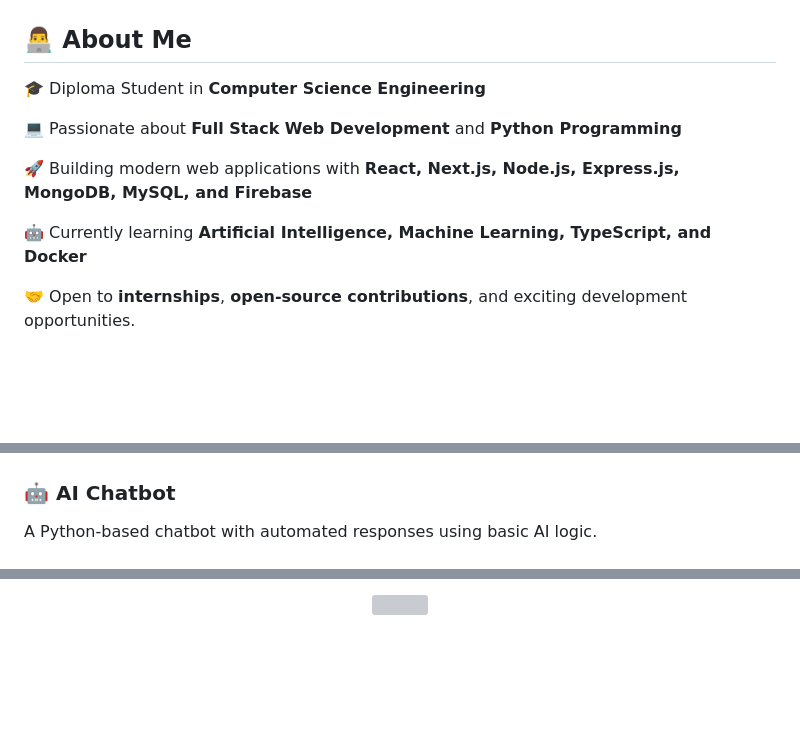
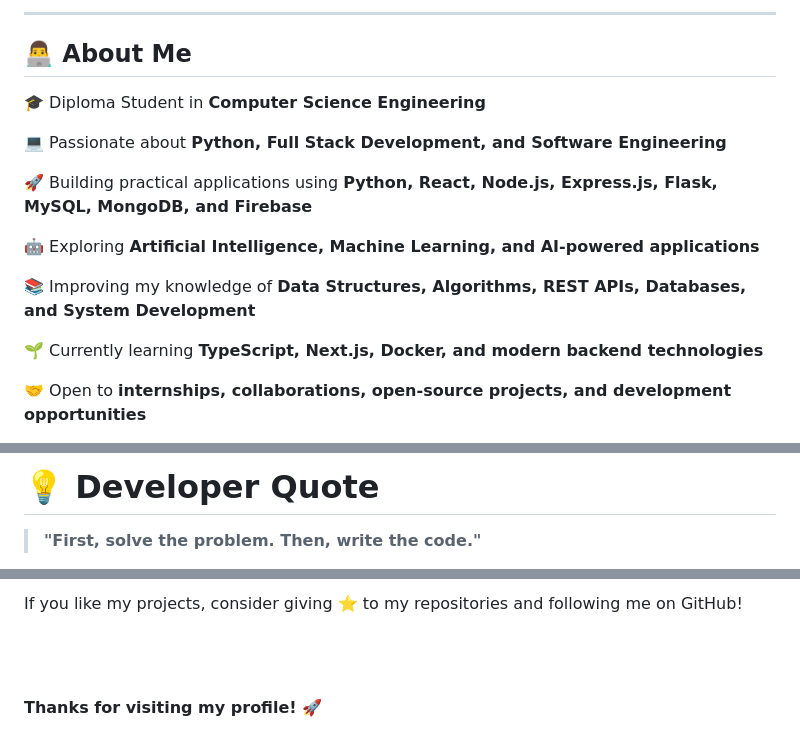
Before and after one commit to dharmendra-developer/dharmendra-developer, a Markdown page: README.md, 3 parts joined by grey strips. GitHub-like rendering; blank space fills up the shorter version; grey boxes are pictures that could not be loaded.

```diff
--- a/README.md
+++ b/README.md
@@ -20,16 +30,19 @@
 
+---
 
 ## 👨‍💻 About Me
 
 🎓 Diploma Student in **Computer Science Engineering**
 
-💻 Passionate about **Full Stack Web Development** and **Python Programming**
+💻 Passionate about **Python, Full Stack Development, and Software Engineering**
 
-🚀 Building modern web applications with **React, Next.js, Node.js, Express.js, MongoDB, MySQL, and Firebase**
+🚀 Building practical applications using **Python, React, Node.js, Express.js, Flask, MySQL, MongoDB, and Firebase**
 
-🤖 Currently learning **Artificial Intelligence, Machine Learning, TypeScript, and Docker**
+🤖 Exploring **Artificial Intelligence, Machine Learning, and AI-powered applications**
 
-🤝 Open to **internships**, **open-source contributions**, and exciting development opportunities.
+📚 Improving my knowledge of **Data Structures, Algorithms, REST APIs, Databases, and System Development**
 
+🌱 Currently learning **TypeScript, Next.js, Docker, and modern backend technologies**
 
+🤝 Open to **internships, collaborations, open-source projects, and development opportunities**
 
@@ -160,5 +240,5 @@ A Python + MySQL based booking system with fare calculation and user management.
 
+# 💡 Developer Quote
 
-### 🤖 AI Chatbot
-A Python-based chatbot with automated responses using basic AI logic.
+> **"First, solve the problem. Then, write the code."**
 
@@ -198,4 +288,10 @@ A Python-based chatbot with automated responses using basic AI logic.
 
 <p align="center">
-<img src="https://komarev.com/ghpvc/?username=dharmendra-developer&label=Profile%20Views&color=blue&style=flat" />
+
+If you like my projects, consider giving ⭐ to my repositories and following me on GitHub!
+
+<br><br>
+
+**Thanks for visiting my profile! 🚀**
+
 </p>
```
Also changed, not shown: other parts of README.md (+186 -125 lines).
